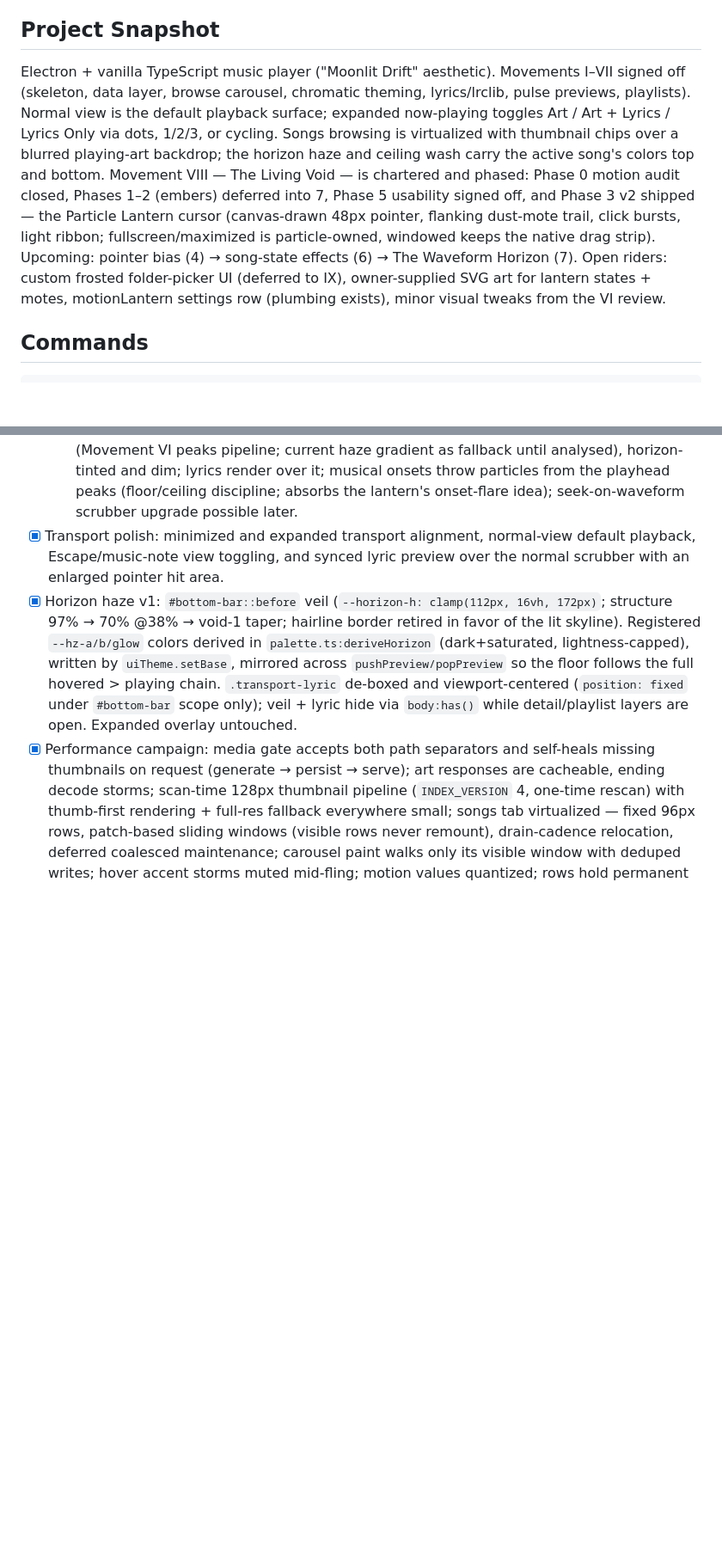
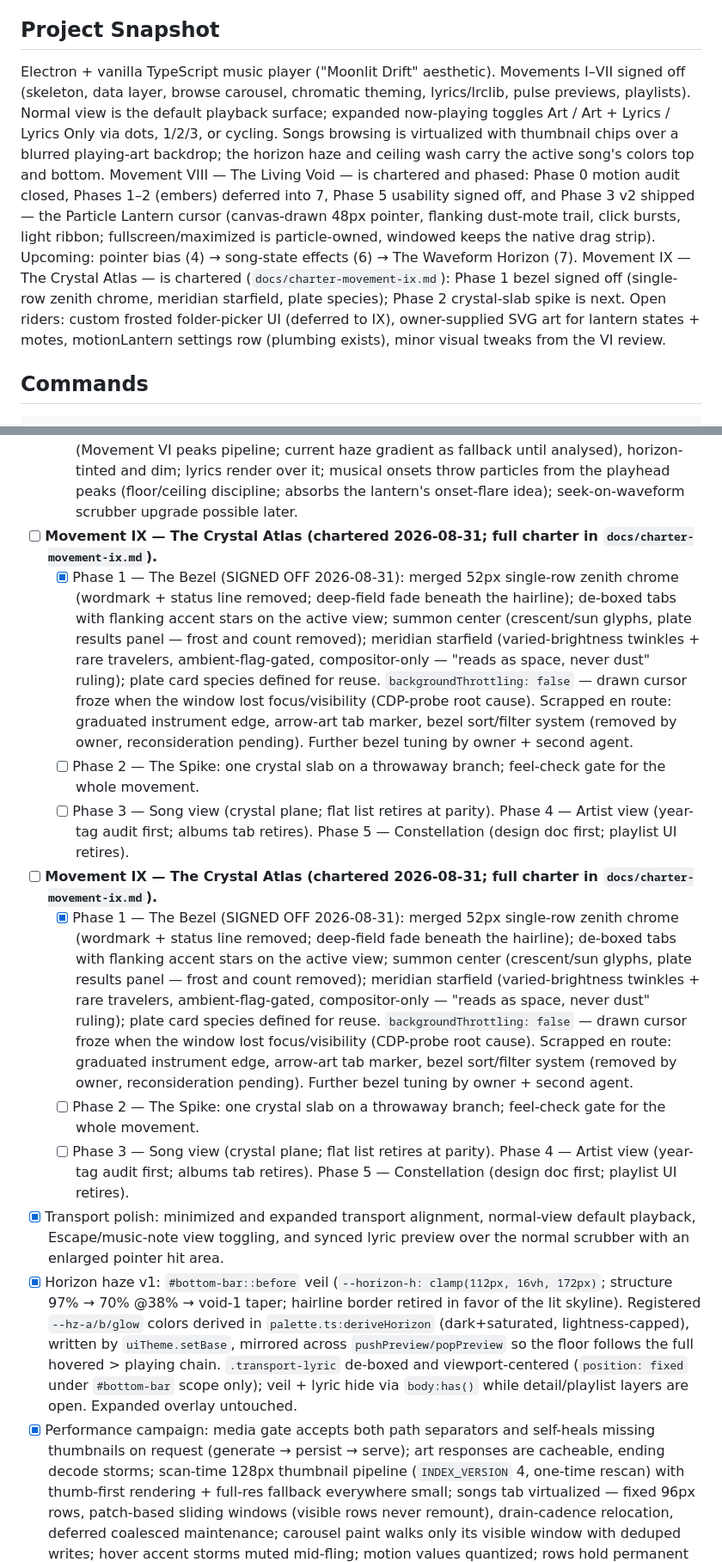
Before and after one commit to SagoCs/MotiveRevival, a Markdown page: AGENTS.md, 2 parts joined by grey strips. Shown at 86% size. Rendered like a GitHub page; blank space fills up the shorter version.

Commit message:
docs(movement-ix): Phase 1 bezel sign-off — ledger entry + agent snapshot

```diff
--- a/AGENTS.md
+++ b/AGENTS.md
@@ -8,7 +8,7 @@ Living document for any agent instance working on MotiveRevival. Update it at ev
 
 ## Project Snapshot
 
-Electron + vanilla TypeScript music player ("Moonlit Drift" aesthetic). Movements I–VII signed off (skeleton, data layer, browse carousel, chromatic theming, lyrics/lrclib, pulse previews, playlists). Normal view is the default playback surface; expanded now-playing toggles Art / Art + Lyrics / Lyrics Only via dots, 1/2/3, or cycling. Songs browsing is virtualized with thumbnail chips over a blurred playing-art backdrop; the horizon haze and ceiling wash carry the active song's colors top and bottom. Movement VIII — The Living Void — is chartered and phased: Phase 0 motion audit closed, Phases 1–2 (embers) deferred into 7, Phase 5 usability signed off, and Phase 3 v2 shipped — the Particle Lantern cursor (canvas-drawn 48px pointer, flanking dust-mote trail, click bursts, light ribbon; fullscreen/maximized is particle-owned, windowed keeps the native drag strip). Upcoming: pointer bias (4) → song-state effects (6) → The Waveform Horizon (7). Open riders: custom frosted folder-picker UI (deferred to IX), owner-supplied SVG art for lantern states + motes, motionLantern settings row (plumbing exists), minor visual tweaks from the VI review.
+Electron + vanilla TypeScript music player ("Moonlit Drift" aesthetic). Movements I–VII signed off (skeleton, data layer, browse carousel, chromatic theming, lyrics/lrclib, pulse previews, playlists). Normal view is the default playback surface; expanded now-playing toggles Art / Art + Lyrics / Lyrics Only via dots, 1/2/3, or cycling. Songs browsing is virtualized with thumbnail chips over a blurred playing-art backdrop; the horizon haze and ceiling wash carry the active song's colors top and bottom. Movement VIII — The Living Void — is chartered and phased: Phase 0 motion audit closed, Phases 1–2 (embers) deferred into 7, Phase 5 usability signed off, and Phase 3 v2 shipped — the Particle Lantern cursor (canvas-drawn 48px pointer, flanking dust-mote trail, click bursts, light ribbon; fullscreen/maximized is particle-owned, windowed keeps the native drag strip). Upcoming: pointer bias (4) → song-state effects (6) → The Waveform Horizon (7). Movement IX — The Crystal Atlas — is chartered (`docs/charter-movement-ix.md`): Phase 1 bezel signed off (single-row zenith chrome, meridian starfield, plate species); Phase 2 crystal-slab spike is next. Open riders: custom frosted folder-picker UI (deferred to IX), owner-supplied SVG art for lantern states + motes, motionLantern settings row (plumbing exists), minor visual tweaks from the VI review.
 
 ## Commands
 
@@ -101,6 +101,14 @@ Launch for verification from an agent shell: `Invoke-CimMethod Win32_Process Cre
   - [x] Phase 5 — Usability (SIGNED OFF 2026-08-29): first-run guidance + empty/unreachable archive panel (verified on the `start:fresh` sandbox harness), scan clarity in the status line, playlist duplicate protection (store guard + "added" menu state), accent focus-visible rings, BPM tag (index v5, overlay meta line). Folder-picker deferred to Movement IX.
   - [~] Phase 6 — Song-state effects (AMENDED 2026-08-30, in progress): the locked design evolved with the owner — scale pop-out and row enlargement RETIRED; the committed/playing row is marked by the **owner's arrow art** (`assets/arrow.png`, white-on-black → luminance-to-alpha conversion → auto-crop → per-accent tint via `ui/arrowMarkers.ts`) flanking the row **outside** it, static (the bob was removed for per-frame blur-repaint cost), shedding moment-driven backward mote streams and bursts. The hover treatment (subtle glow + occasional motes reacting to the previewed song) is designed but not built; chevron/ripple/orbit hover designs are retired. OPEN: hover glow hue/intensity; onset-detector sensitivity tuning by ear.
   - [ ] Phase 7 — The Waveform Horizon: full-width waveform band across the timeline top (Movement VI peaks pipeline; current haze gradient as fallback until analysed), horizon-tinted and dim; lyrics render over it; musical onsets throw particles from the playhead peaks (floor/ceiling discipline; absorbs the lantern's onset-flare idea); seek-on-waveform scrubber upgrade possible later.
+- [ ] **Movement IX — The Crystal Atlas (chartered 2026-08-31; full charter in `docs/charter-movement-ix.md`).**
+  - [x] Phase 1 — The Bezel (SIGNED OFF 2026-08-31): merged 52px single-row zenith chrome (wordmark + status line removed; deep-field fade beneath the hairline); de-boxed tabs with flanking accent stars on the active view; summon center (crescent/sun glyphs, plate results panel — frost and count removed); meridian starfield (varied-brightness twinkles + rare travelers, ambient-flag-gated, compositor-only — "reads as space, never dust" ruling); plate card species defined for reuse. `backgroundThrottling: false` — drawn cursor froze when the window lost focus/visibility (CDP-probe root cause). Scrapped en route: graduated instrument edge, arrow-art tab marker, bezel sort/filter system (removed by owner, reconsideration pending). Further bezel tuning by owner + second agent.
+  - [ ] Phase 2 — The Spike: one crystal slab on a throwaway branch; feel-check gate for the whole movement.
+  - [ ] Phase 3 — Song view (crystal plane; flat list retires at parity). Phase 4 — Artist view (year-tag audit first; albums tab retires). Phase 5 — Constellation (design doc first; playlist UI retires).
+- [ ] **Movement IX — The Crystal Atlas (chartered 2026-08-31; full charter in `docs/charter-movement-ix.md`).**
+  - [x] Phase 1 — The Bezel (SIGNED OFF 2026-08-31): merged 52px single-row zenith chrome (wordmark + status line removed; deep-field fade beneath the hairline); de-boxed tabs with flanking accent stars on the active view; summon center (crescent/sun glyphs, plate results panel — frost and count removed); meridian starfield (varied-brightness twinkles + rare travelers, ambient-flag-gated, compositor-only — "reads as space, never dust" ruling); plate card species defined for reuse. `backgroundThrottling: false` — drawn cursor froze when the window lost focus/visibility (CDP-probe root cause). Scrapped en route: graduated instrument edge, arrow-art tab marker, bezel sort/filter system (removed by owner, reconsideration pending). Further bezel tuning by owner + second agent.
+  - [ ] Phase 2 — The Spike: one crystal slab on a throwaway branch; feel-check gate for the whole movement.
+  - [ ] Phase 3 — Song view (crystal plane; flat list retires at parity). Phase 4 — Artist view (year-tag audit first; albums tab retires). Phase 5 — Constellation (design doc first; playlist UI retires).
 - [x] Transport polish: minimized and expanded transport alignment, normal-view default playback, Escape/music-note view toggling, and synced lyric preview over the normal scrubber with an enlarged pointer hit area.
 - [x] Horizon haze v1: `#bottom-bar::before` veil (`--horizon-h: clamp(112px, 16vh, 172px)`; structure 97% → 70% @38% → void-1 taper; hairline border retired in favor of the lit skyline). Registered `--hz-a/b/glow` colors derived in `palette.ts:deriveHorizon` (dark+saturated, lightness-capped), written by `uiTheme.setBase`, mirrored across `pushPreview/popPreview` so the floor follows the full hovered > playing chain. `.transport-lyric` de-boxed and viewport-centered (`position: fixed` under `#bottom-bar` scope only); veil + lyric hide via `body:has()` while detail/playlist layers are open. Expanded overlay untouched.
 - [x] Performance campaign: media gate accepts both path separators and self-heals missing thumbnails on request (generate → persist → serve); art responses are cacheable, ending decode storms; scan-time 128px thumbnail pipeline (`INDEX_VERSION` 4, one-time rescan) with thumb-first rendering + full-res fallback everywhere small; songs tab virtualized — fixed 96px rows, patch-based sliding windows (visible rows never remount), drain-cadence relocation, deferred coalesced maintenance; carousel paint walks only its visible window with deduped writes; hover accent storms muted mid-fling; motion values quantized; rows hold permanent compositor surfaces (`will-change`).
```
Also changed, not shown: README.md (+1 -0 lines).
